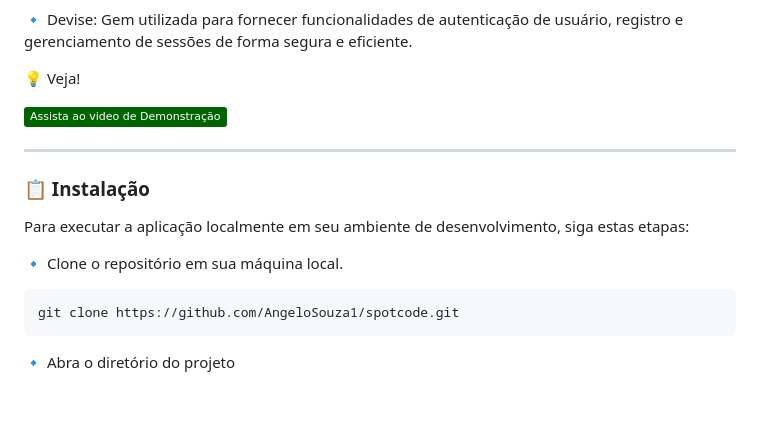
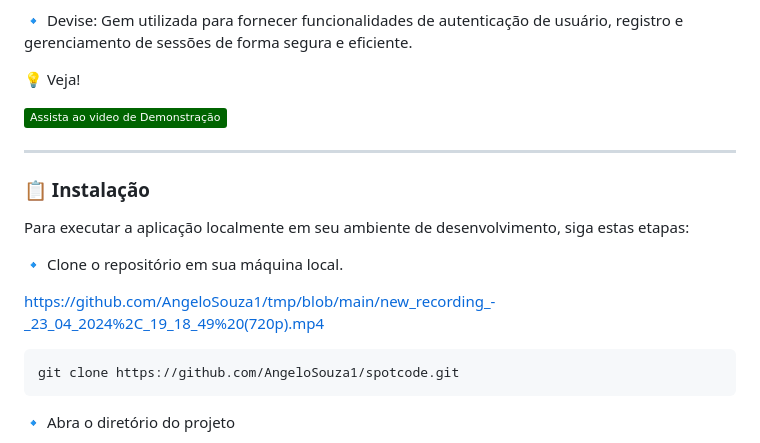
Before and after one commit to AngeloSouza1/spotcode, a Markdown page: README.md, the part around one of its changes. Drawn GitHub-style; badges without logos; blank space fills up the shorter version.

````diff
--- a/README.md
+++ b/README.md
@@ -45,6 +45,7 @@ Para executar a aplicação localmente em seu ambiente de desenvolvimento, siga
 
 🔹 Clone o repositório em sua máquina local.
 
+https://github.com/AngeloSouza1/tmp/blob/main/new_recording_-_23_04_2024%2C_19_18_49%20(720p).mp4
 
   ```bash
 git clone https://github.com/AngeloSouza1/spotcode.git
````
Also changed, not shown: other parts of README.md (+1 -1 lines).
